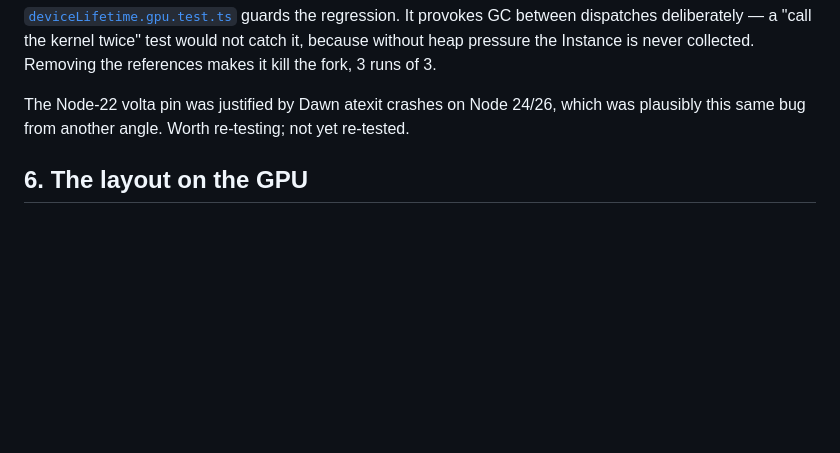
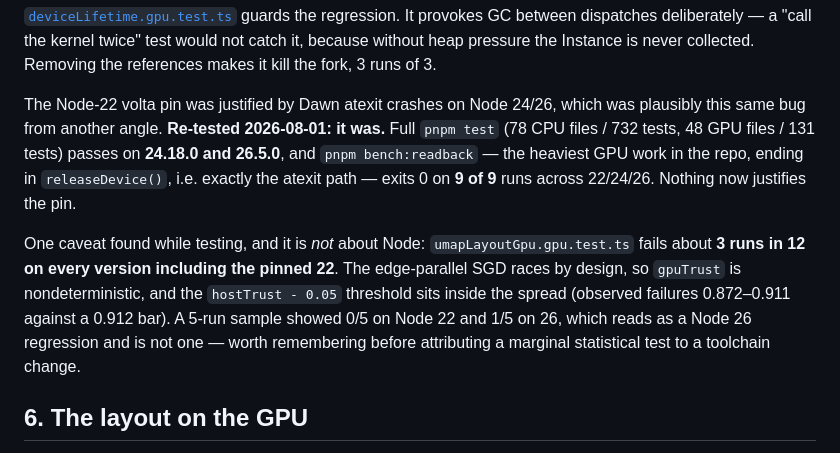
Before and after one commit to xinaesthete/intraspatial, a Markdown page: docs/umap-on-anndata.md, the part around the change. Drawn GitHub-style; blank space fills up the shorter version.

Commit message:
Re-test the Node 22 pin: Dawn no longer needs it
The volta pin exists because Dawn crashed at exit on Node 24/26. The
Instance-lifetime fix (a807cca) made that a suspect rather than a fact, and
docs/umap-on-anndata.md has carried "worth re-testing; not yet re-tested" since.

Re-tested. Full `pnpm test` — 78 CPU files / 732 tests, 48 GPU files / 131 tests —
passes on 24.18.0 and 26.5.0. `pnpm bench:readback`, the heaviest GPU work in the
repo and one that ends in releaseDevice() (the atexit path itself), exits 0 on 9
of 9 runs across 22/24/26. Nothing now justifies the pin, so the docs say so; the
pin itself is left at 22.23.1 as a separate call.

Also found, and it is not a Node issue: umapLayoutGpu.gpu.test.ts fails about 3
runs in 12 on EVERY version, including the pinned 22. Its edge-parallel SGD races
by design, so gpuTrust is nondeterministic, and the hostTrust - 0.05 bar sits
inside the spread (failures 0.872-0.911 against a 0.912 threshold). Worth
recording how it presented: a 5-run sample gave 0/5 on Node 22 and 1/5 on Node 26,
which reads as a Node 26 regression and is nothing of the sort. Tracked separately.

Co-Authored-By: Claude Opus 5 <noreply@anthropic.com>

```diff
--- a/docs/umap-on-anndata.md
+++ b/docs/umap-on-anndata.md
@@ -248,7 +248,19 @@ test would not catch it, because without heap pressure the Instance is never col
 Removing the references makes it kill the fork, 3 runs of 3.
 
 The Node-22 volta pin was justified by Dawn atexit crashes on Node 24/26, which was
-plausibly this same bug from another angle. Worth re-testing; not yet re-tested.
+plausibly this same bug from another angle. **Re-tested 2026-08-01: it was.** Full
+`pnpm test` (78 CPU files / 732 tests, 48 GPU files / 131 tests) passes on **24.18.0 and
+26.5.0**, and `pnpm bench:readback` — the heaviest GPU work in the repo, ending in
+`releaseDevice()`, i.e. exactly the atexit path — exits 0 on **9 of 9** runs across 22/24/26.
+Nothing now justifies the pin.
+
+One caveat found while testing, and it is *not* about Node: `umapLayoutGpu.gpu.test.ts`
+fails about **3 runs in 12 on every version including the pinned 22**. The edge-parallel
+SGD races by design, so `gpuTrust` is nondeterministic, and the `hostTrust - 0.05`
+threshold sits inside the spread (observed failures 0.872–0.911 against a 0.912 bar).
+A 5-run sample showed 0/5 on Node 22 and 1/5 on 26, which reads as a Node 26 regression
+and is not one — worth remembering before attributing a marginal statistical test to a
+toolchain change.
 
 ## 6. The layout on the GPU
 
```
Also changed, not shown: README.md (+4 -0 lines).
